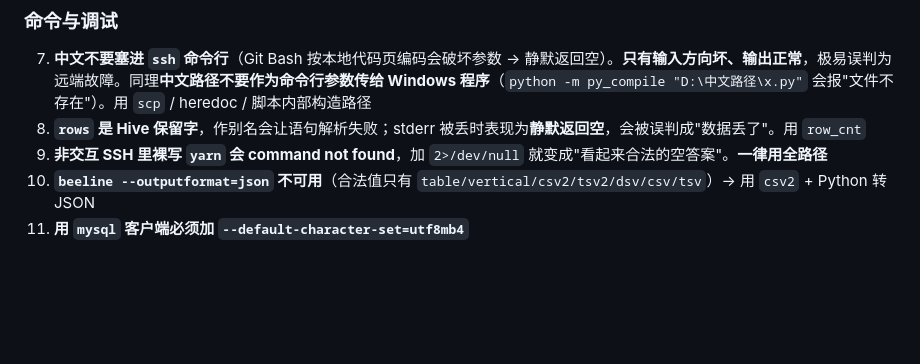
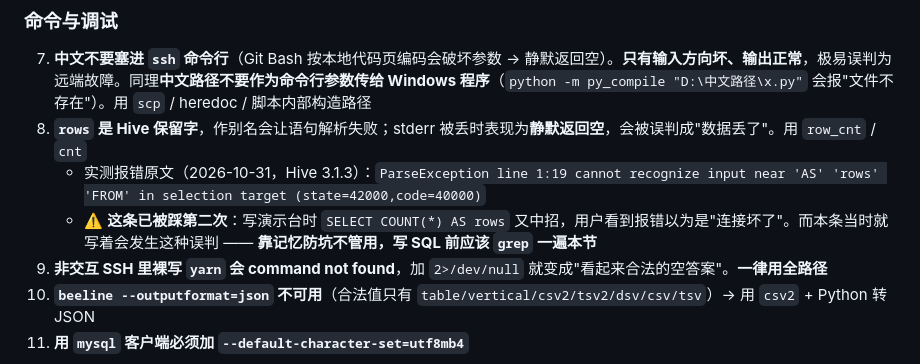
Before and after one commit to 2286836083/gmall-data-warehouse, a Markdown page: CONTEXT.md, the part around the change. Rendered like a GitHub page; blank space fills up the shorter version.

Commit message:
docs: 补记 rows 保留字的第二次踩坑（含 ParseException 原文）
用户反馈「ODS 总行数」不对，但没说清是慢还是错。用 365 行的 dim_date 做秒级验证，
拿到实证——不是慢，是语句直接解析失败：

  SELECT COUNT(*) AS rows FROM gmall.dim_date;
  → ParseException line 1:19 cannot recognize input near 'AS' 'rows' 'FROM'
    in selection target (state=42000,code=40000)

  SELECT COUNT(*) AS cnt  → 365 ✓

★ 这条陷阱本来就在 CONTEXT.md §四 第 8 条，且原文明确写了
  「stderr 被丢时表现为静默返回空，会被误判成数据丢了」——
  我写演示台时没查这份清单，又踩了一次，用户看到的正是这种误判。
  已在第 8 条补报错原文 + 「这条已被踩第二次」标注。

另一处更正：上一轮报告写「六条查询全部实测通过」说早了 ——
count_ods 的原版（AS rows）从没跑过，改完别名才跑通就写成了全部通过。
未实测的条目不能计入"全部通过"。

（serve.py 的 AS cnt 修正已在 1c3e5b3 提交，本次只补文档与陷阱清单。）

```diff
--- a/CONTEXT.md
+++ b/CONTEXT.md
@@ -179,7 +179,9 @@ DS          /home/lrh/dolphinscheduler/apache-dolphinscheduler-3.1.8-bin
 ### 命令与调试
 
 7. **中文不要塞进 `ssh` 命令行**（Git Bash 按本地代码页编码会破坏参数 → 静默返回空）。**只有输入方向坏、输出正常**，极易误判为远端故障。同理**中文路径不要作为命令行参数传给 Windows 程序**（`python -m py_compile "D:\中文路径\x.py"` 会报"文件不存在"）。用 `scp` / heredoc / 脚本内部构造路径
-8. **`rows` 是 Hive 保留字**，作别名会让语句解析失败；stderr 被丢时表现为**静默返回空**，会被误判成"数据丢了"。用 `row_cnt`
+8. **`rows` 是 Hive 保留字**，作别名会让语句解析失败；stderr 被丢时表现为**静默返回空**，会被误判成"数据丢了"。用 `row_cnt` / `cnt`
+   - 实测报错原文（2026-10-31，Hive 3.1.3）：`ParseException line 1:19 cannot recognize input near 'AS' 'rows' 'FROM' in selection target (state=42000,code=40000)`
+   - ⚠️ **这条已被踩第二次**：写演示台时 `SELECT COUNT(*) AS rows` 又中招，用户看到报错以为是"连接坏了"。而本条当时就写着会发生这种误判 —— **靠记忆防坑不管用，写 SQL 前应该 `grep` 一遍本节**
 9. **非交互 SSH 里裸写 `yarn` 会 command not found**，加 `2>/dev/null` 就变成"看起来合法的空答案"。**一律用全路径**
 10. **`beeline --outputformat=json` 不可用**（合法值只有 `table/vertical/csv2/tsv2/dsv/csv/tsv`）→ 用 `csv2` + Python 转 JSON
 11. **用 `mysql` 客户端必须加 `--default-character-set=utf8mb4`**
```
